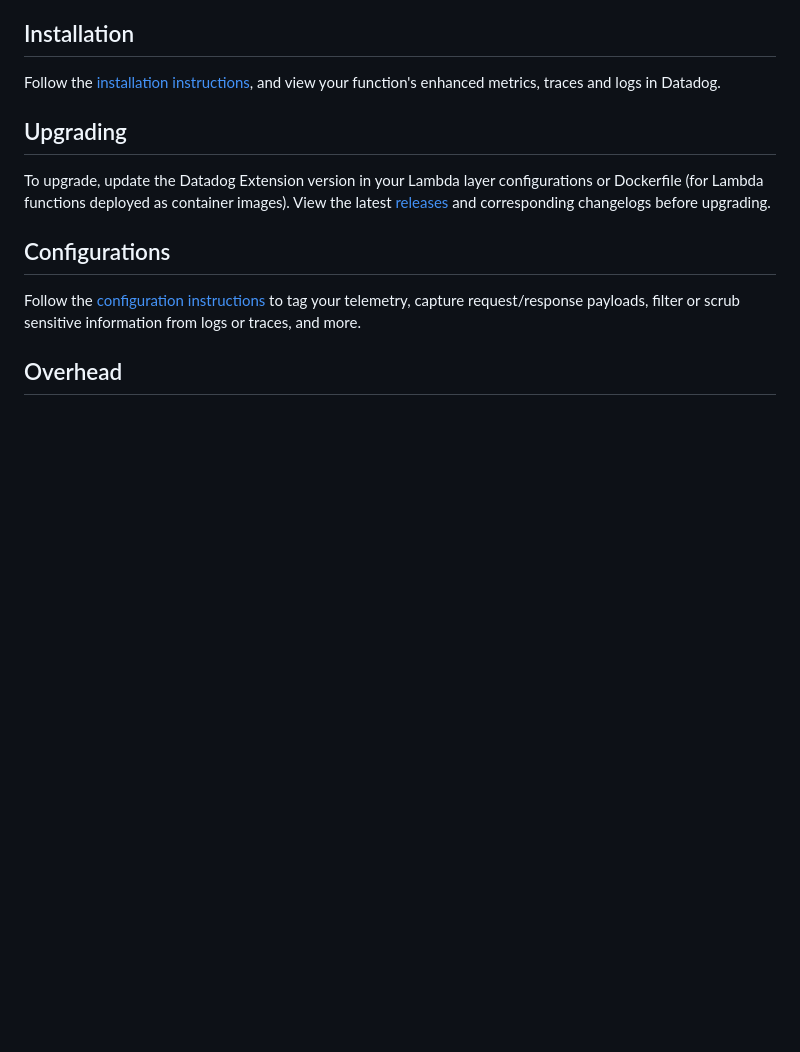
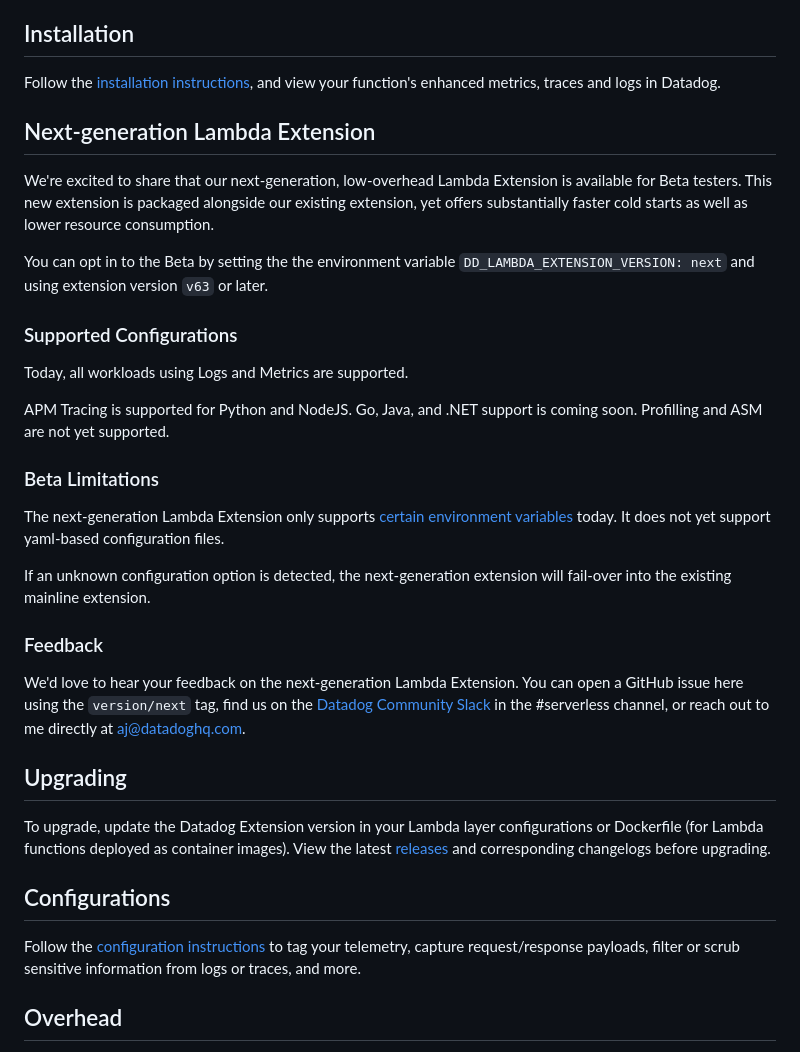
Before and after one commit to DataDog/datadog-lambda-extension, a Markdown page: README.md, the part around the change. GitHub-like rendering; blank space fills up the shorter version.

Commit message:
feat: Document next-generation beta opt-in

```diff
--- a/README.md
+++ b/README.md
@@ -9,6 +9,25 @@ The Datadog Lambda Extension is an AWS Lambda Extension that supports submitting
 ## Installation
 
 Follow the [installation instructions](https://docs.datadoghq.com/serverless/installation), and view your function's enhanced metrics, traces and logs in Datadog.
+
+## Next-generation Lambda Extension
+
+We're excited to share that our next-generation, low-overhead Lambda Extension is available for Beta testers. This new extension is packaged alongside our existing extension, yet offers substantially faster cold starts as well as lower resource consumption.
+
+You can opt in to the Beta by setting the the environment variable `DD_LAMBDA_EXTENSION_VERSION: next` and using extension version `v63` or later.
+
+### Supported Configurations
+Today, all workloads using Logs and Metrics are supported.
+
+APM Tracing is supported for Python and NodeJS. Go, Java, and .NET support is coming soon. Profilling and ASM are not yet supported.
+
+### Beta Limitations
+The next-generation Lambda Extension only supports [certain environment variables](https://github.com/DataDog/datadog-lambda-extension/blob/main/bottlecap/src/config/mod.rs#L19-L51) today. It does not yet support yaml-based configuration files.
+
+If an unknown configuration option is detected, the next-generation extension will fail-over into the existing mainline extension.
+
+### Feedback
+We'd love to hear your feedback on the next-generation Lambda Extension. You can open a GitHub issue here using the `version/next` tag, find us on the [Datadog Community Slack](https://chat.datadoghq.com/) in the #serverless channel, or reach out to me directly at aj@datadoghq.com.
 
 ## Upgrading
 To upgrade, update the Datadog Extension version in your Lambda layer configurations or Dockerfile (for Lambda functions deployed as container images). View the latest [releases](https://github.com/DataDog/datadog-lambda-extension/releases) and corresponding changelogs before upgrading.
```
